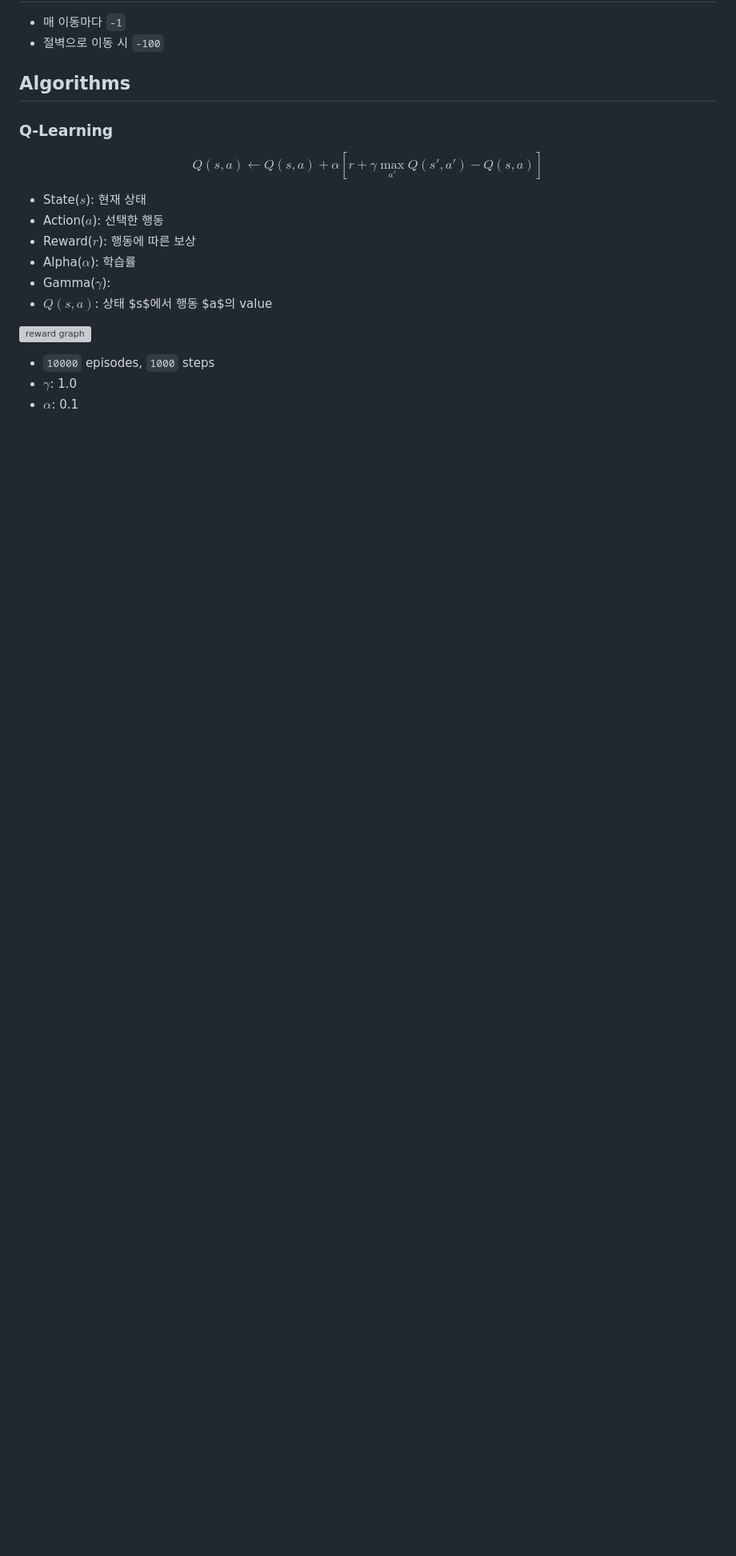
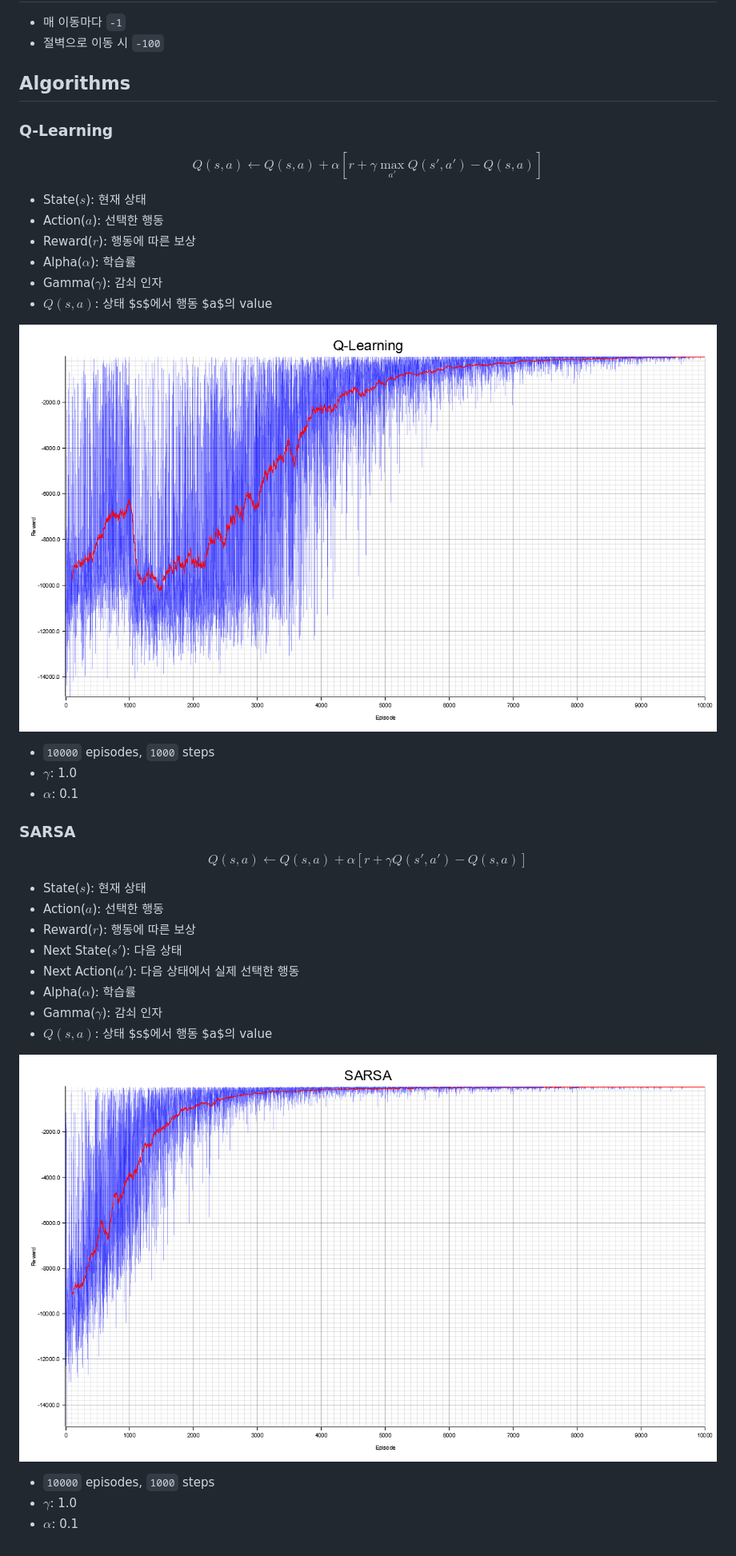
Before and after one commit to dldyou/gridworld-rs, a Markdown page: README.md, the part around the change. Shown at 80% size. Drawn GitHub-style; pictures changed too: images/sarsa_rewards.png (added); blank space fills up the shorter version; grey boxes are pictures that could not be loaded.

Commit message:
feat: SARSA: cliff walking

```diff
--- a/README.md
+++ b/README.md
@@ -30,11 +30,30 @@ $$Q(s,a) \leftarrow Q(s,a) + \alpha \left[r + \gamma \max_{a'} Q(s',a') - Q(s,a)
 - Action($a$): 선택한 행동
 - Reward($r$): 행동에 따른 보상
 - Alpha($\alpha$): 학습률
-- Gamma($\gamma$):
+- Gamma($\gamma$): 감쇠 인자
 - $Q(s, a)$: 상태 $s$에서 행동 $a$의 value
 
-![reward graph](./images/rewards.png)
+![reward graph](./images/q_learning_rewards.png)
 
 - `10000` episodes, `1000` steps
 - $\gamma$: 1.0
 - $\alpha$: 0.1
+
+### SARSA
+
+$$Q(s,a) \leftarrow Q(s,a) + \alpha \left[r + \gamma Q(s',a') - Q(s,a)\right]$$
+
+- State($s$): 현재 상태
+- Action($a$): 선택한 행동
+- Reward($r$): 행동에 따른 보상
+- Next State($s'$): 다음 상태
+- Next Action($a'$): 다음 상태에서 실제 선택한 행동
+- Alpha($\alpha$): 학습률
+- Gamma($\gamma$): 감쇠 인자
+- $Q(s, a)$: 상태 $s$에서 행동 $a$의 value
+
+![reward graph](./images/sarsa_rewards.png)
+
+- `10000` episodes, `1000` steps
+- $\gamma$: 1.0
+- $\alpha$: 0.1
```
Also changed, not shown: 2 other files.
